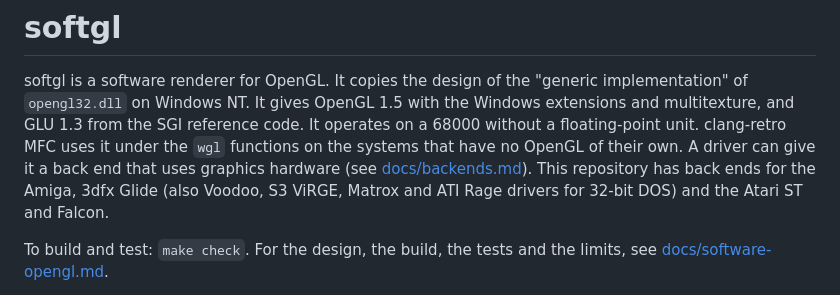
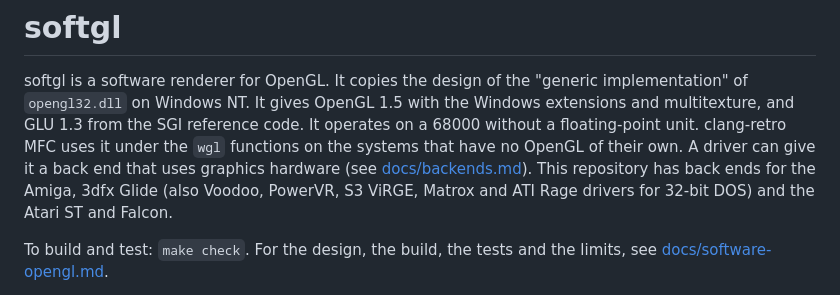
Before and after one commit to clang-retro/softgl, a Markdown page: README.md, the part around the change. GitHub-like rendering.

```diff
--- a/README.md
+++ b/README.md
@@ -8,8 +8,8 @@ It operates on a 68000 without a floating-point unit. clang-retro MFC
 uses it under the `wgl` functions on the systems that have no OpenGL
 of their own. A driver can give it a back end that uses graphics
 hardware (see [docs/backends.md](docs/backends.md)). This repository
-has back ends for the Amiga, 3dfx Glide (also Voodoo, S3 ViRGE, Matrox
-and ATI Rage drivers for 32-bit DOS) and the Atari ST and Falcon.
+has back ends for the Amiga, 3dfx Glide (also Voodoo, PowerVR, S3 ViRGE,
+Matrox and ATI Rage drivers for 32-bit DOS) and the Atari ST and Falcon.
 
 To build and test: `make check`. For the design, the build, the tests
 and the limits, see [docs/software-opengl.md](docs/software-opengl.md).
```
Also changed, not shown: docs/glide.md (+70 -6 lines), docs/images/glidecube-powervr-dos.png (added), 8 other files.
